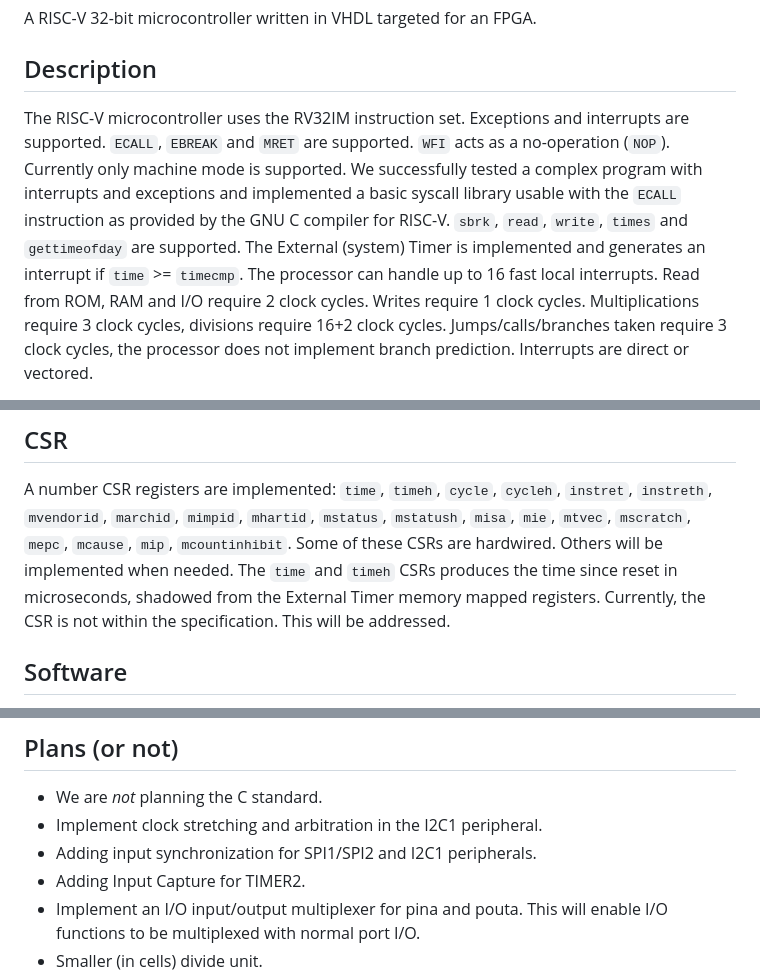
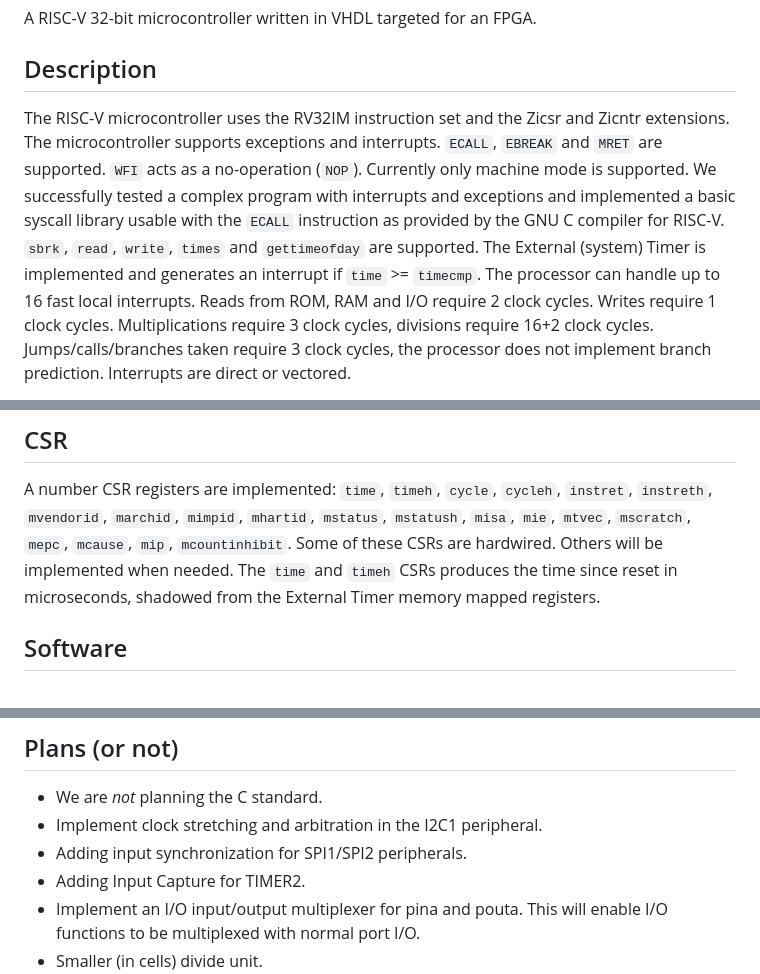
Before and after one commit to jesseopdenbrouw/riscv-rv32, a Markdown page: README.md, 3 parts joined by grey strips. GitHub-like rendering.

```diff
--- a/README.md
+++ b/README.md
@@ -5,8 +5,9 @@ for an FPGA.
 
 ## Description
 
-The RISC-V microcontroller uses the RV32IM instruction set.
-Exceptions and interrupts are supported. `ECALL`, `EBREAK`
+The RISC-V microcontroller uses the RV32IM instruction set
+and the Zicsr and Zicntr extensions. The microcontroller
+supports exceptions and interrupts. `ECALL`, `EBREAK`
 and `MRET` are supported. `WFI` acts as a no-operation
 (`NOP`). Currently only machine mode is supported. We
 successfully tested a complex program with interrupts
@@ -15,8 +16,8 @@ with the `ECALL` instruction as provided by the GNU C
 compiler for RISC-V. `sbrk`, `read`, `write`, `times` and
 `gettimeofday` are supported. The External (system) Timer
 is implemented and generates an interrupt if `time` >=
-`timecmp`.  The processor can handle up to 16 fast local
-interrupts. Read from ROM, RAM and I/O require 2 clock
+`timecmp`. The processor can handle up to 16 fast local
+interrupts. Reads from ROM, RAM and I/O require 2 clock
 cycles. Writes require 1 clock cycles. Multiplications
 require 3 clock cycles, divisions require 16+2 clock cycles.
 Jumps/calls/branches taken require 3 clock cycles, the
@@ -60,10 +61,10 @@ on 256 MB (top 4 bits) sections.
 
 A number CSR registers are implemented: `time`, `timeh`, `cycle`, `cycleh`,
 `instret`, `instreth`, `mvendorid`, `marchid`, `mimpid`, `mhartid`, `mstatus`,
-`mstatush`, `misa`, `mie`, `mtvec`, `mscratch`, `mepc`, `mcause`, `mip`, `mcountinhibit`. Some of
-these CSRs are hardwired. Others will be implemented when needed.
-The `time` and `timeh` CSRs produces the time since reset in microseconds,
-shadowed from the External Timer memory mapped registers. Currently, the CSR is not within the specification. This will be addressed.
+`mstatush`, `misa`, `mie`, `mtvec`, `mscratch`, `mepc`, `mcause`, `mip`,
+`mcountinhibit`. Some of these CSRs are hardwired. Others will be implemented
+when needed. The `time` and `timeh` CSRs produces the time since reset in
+microseconds, shadowed from the External Timer memory mapped registers.
 
 ## Software
 
@@ -94,7 +95,7 @@ settings, ROM, BOOT, RAM and registers uses 43% of the available RAM blocks.
 
 * We are *not* planning the C standard.
 * Implement clock stretching and arbitration in the I2C1 peripheral.
-* Adding input synchronization for SPI1/SPI2 and I2C1 peripherals.
+* Adding input synchronization for SPI1/SPI2 peripherals.
 * Adding Input Capture for TIMER2.
 * Implement an I/O input/output multiplexer for pina and pouta. This will enable I/O functions to be multiplexed with normal port I/O.
 * Smaller (in cells) divide unit.
```
